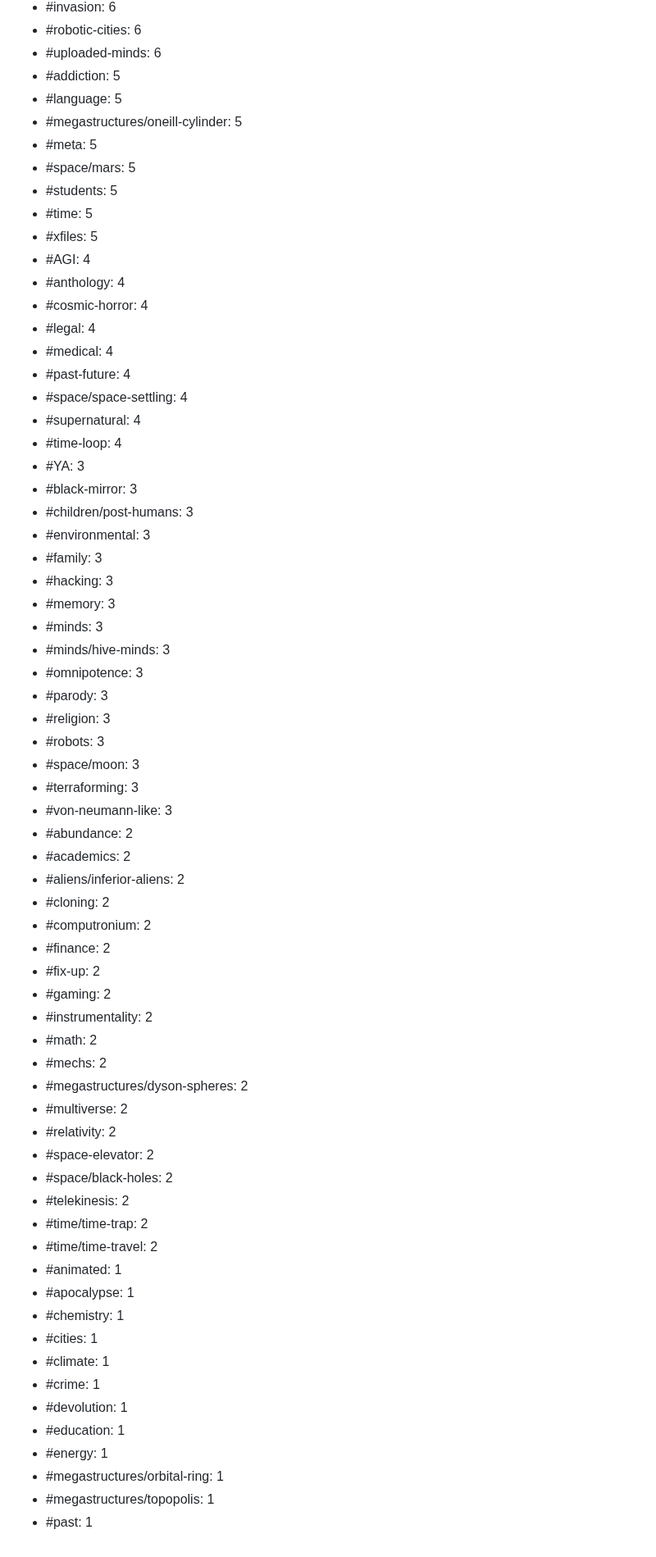
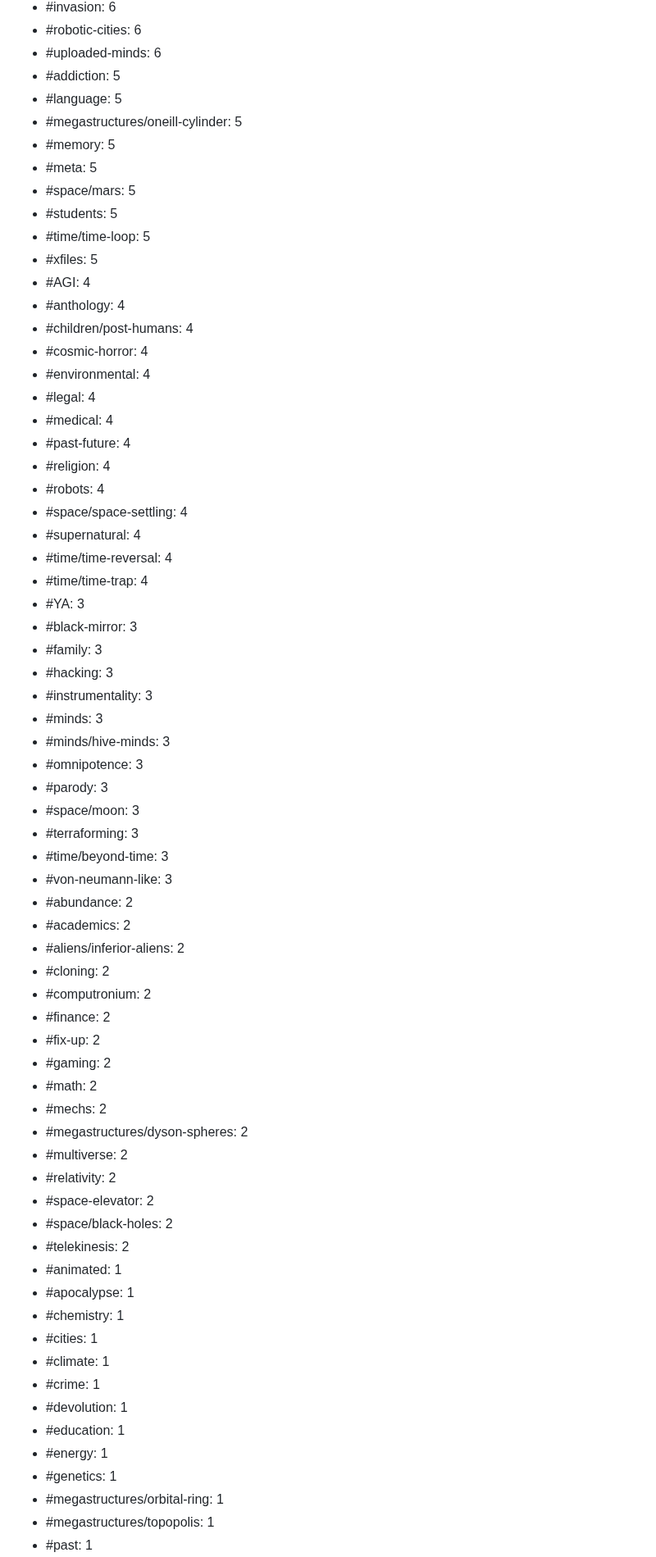
Before and after one commit to kh3dron/scifi-database, a Markdown page: README.md, the part around one of its changes. Shown at 82% size. GitHub-like rendering.

```diff
--- a/README.md
+++ b/README.md
@@ -64,35 +65,38 @@ Tags by usage:
 * #addiction: 5
 * #language: 5
 * #megastructures/oneill-cylinder: 5
+* #memory: 5
 * #meta: 5
 * #space/mars: 5
 * #students: 5
-* #time: 5
+* #time/time-loop: 5
 * #xfiles: 5
 * #AGI: 4
 * #anthology: 4
+* #children/post-humans: 4
 * #cosmic-horror: 4
+* #environmental: 4
 * #legal: 4
 * #medical: 4
 * #past-future: 4
+* #religion: 4
+* #robots: 4
 * #space/space-settling: 4
 * #supernatural: 4
-* #time-loop: 4
+* #time/time-reversal: 4
+* #time/time-trap: 4
 * #YA: 3
 * #black-mirror: 3
-* #children/post-humans: 3
-* #environmental: 3
 * #family: 3
 * #hacking: 3
-* #memory: 3
+* #instrumentality: 3
 * #minds: 3
 * #minds/hive-minds: 3
 * #omnipotence: 3
 * #parody: 3
-* #religion: 3
-* #robots: 3
 * #space/moon: 3
 * #terraforming: 3
+* #time/beyond-time: 3
 * #von-neumann-like: 3
 * #abundance: 2
 * #academics: 2
@@ -102,7 +106,6 @@ Tags by usage:
 * #finance: 2
 * #fix-up: 2
 * #gaming: 2
-* #instrumentality: 2
 * #math: 2
 * #mechs: 2
 * #megastructures/dyson-spheres: 2
@@ -111,8 +114,6 @@ Tags by usage:
 * #space-elevator: 2
 * #space/black-holes: 2
 * #telekinesis: 2
-* #time/time-trap: 2
-* #time/time-travel: 2
 * #animated: 1
 * #apocalypse: 1
 * #chemistry: 1
@@ -122,6 +123,7 @@ Tags by usage:
 * #devolution: 1
 * #education: 1
 * #energy: 1
+* #genetics: 1
 * #megastructures/orbital-ring: 1
 * #megastructures/topopolis: 1
 * #past: 1
```
Also changed, not shown: other parts of README.md (+26 -19 lines), analysis/smallest-files.md (+48 -36 lines).
